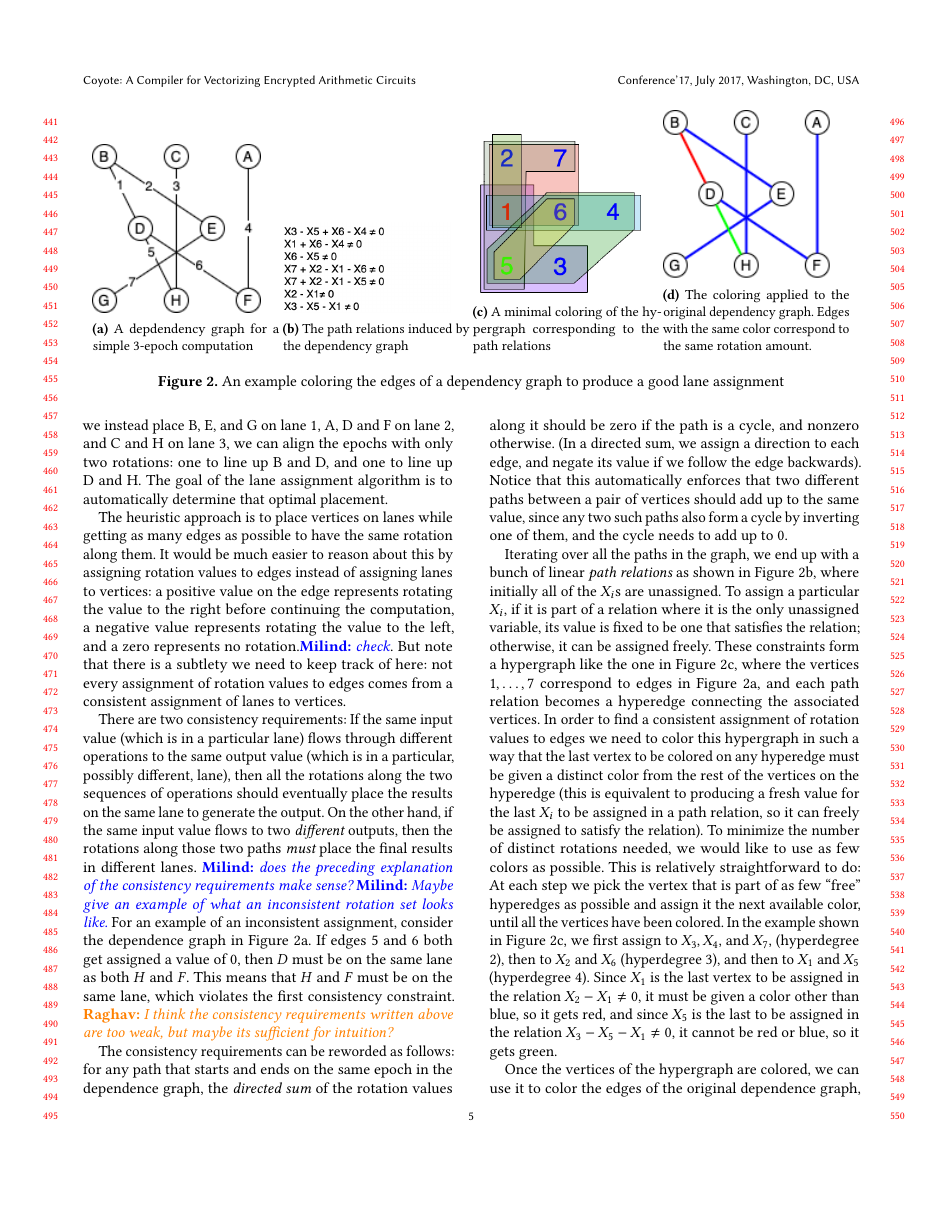
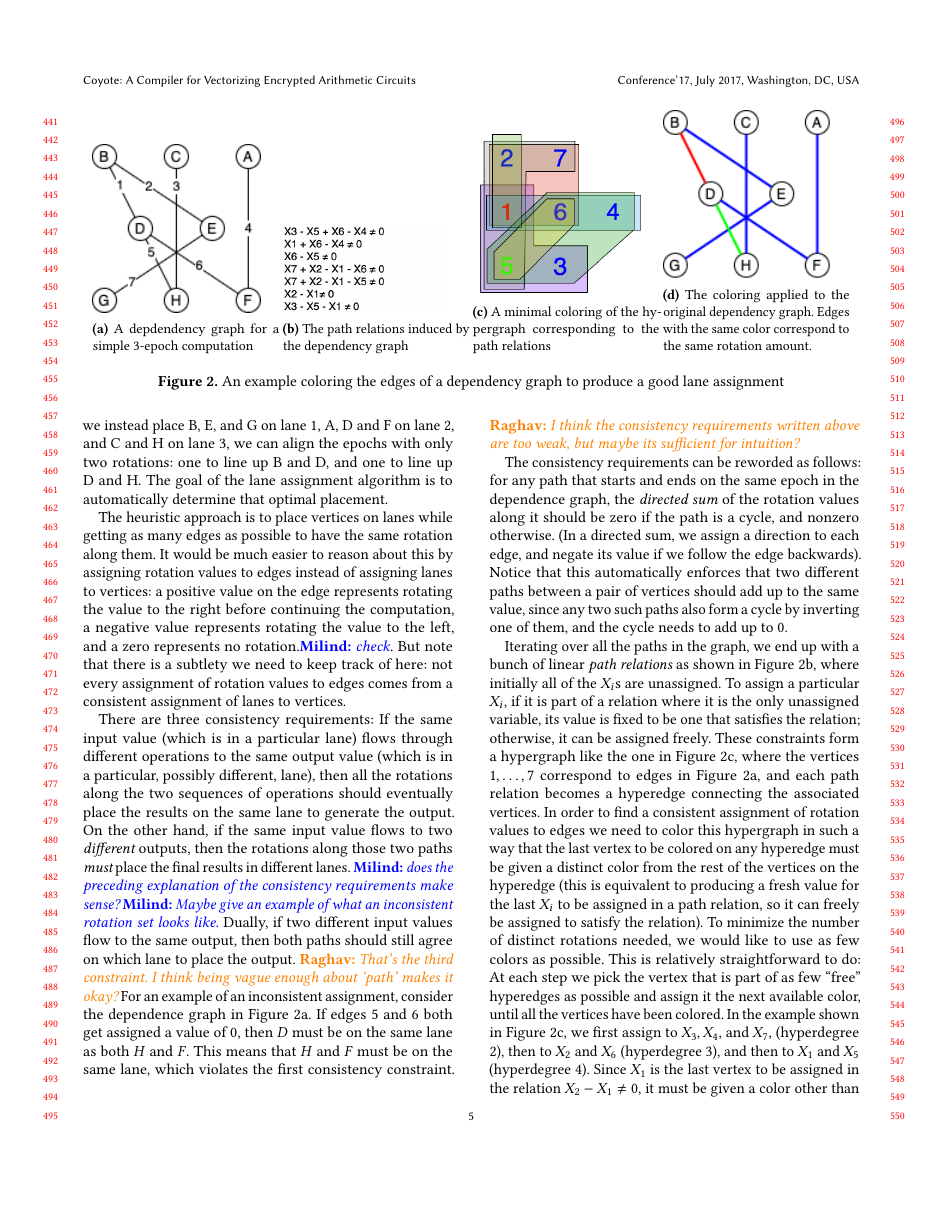
Before and after one commit to raghav198/coyote, a LaTeX paper (writeup/main.tex, which reads writeup/design.tex): page 5 of 8. Compiled offline with pdfLaTeX.

Commit message:
minor fixes

```diff
--- a/writeup/design.tex
+++ b/writeup/design.tex
@@ -143,7 +143,10 @@ The goal of the lane assignment algorithm is to automatically determine that opt
 The heuristic approach is to place vertices on lanes while getting as many edges as possible to have the same rotation along them.
 It would be much easier to reason about this by assigning rotation values to edges instead of assigning lanes to vertices: a positive value on the edge represents rotating the value to the right before continuing the computation, a negative value represents rotating the value to the left, and a zero represents no rotation.\milind{check}. But note that there is a subtlety we need to keep track of here: not every assignment of rotation values to edges comes from a consistent assignment of lanes to vertices.
 
-There are two consistency requirements: If the same input value (which is in a particular lane) flows through different operations to the same output value (which is in a particular, possibly different, lane), then all the rotations along the two sequences of operations should eventually place the results on the same lane to generate the output. On the other hand, if the same input value flows to two {\em different} outputs, then the rotations along those two paths {\em must} place the final results in different lanes. \milind{does the preceding explanation of the consistency requirements make sense?} \milind{Maybe give an example of what an inconsistent rotation set looks like.}
+There are three consistency requirements: If the same input value (which is in a particular lane) flows through different operations to the same output value (which is in a particular, possibly different, lane), then all the rotations along the two sequences of operations should eventually place the results on the same lane to generate the output.
+On the other hand, if the same input value flows to two {\em different} outputs, then the rotations along those two paths {\em must} place the final results in different lanes. \milind{does the preceding explanation of the consistency requirements make sense?} \milind{Maybe give an example of what an inconsistent rotation set looks like.}
+Dually, if two different input values flow to the same output, then both paths should still agree on which lane to place the output.
+\raghav{That's the third constraint. I think being vague enough about `path' makes it okay?}
 For an example of an inconsistent assignment, consider the dependence graph in Figure~\ref{fig:dependence-graph}.
 If edges 5 and 6 both get assigned a value of 0, then $D$ must be on the same lane as both $H$ and $F$.
 This means that $H$ and $F$ must be on the same lane, which violates the first consistency constraint.
```
Also changed, not shown: writeup/introduction.tex (+1 -1 lines).
